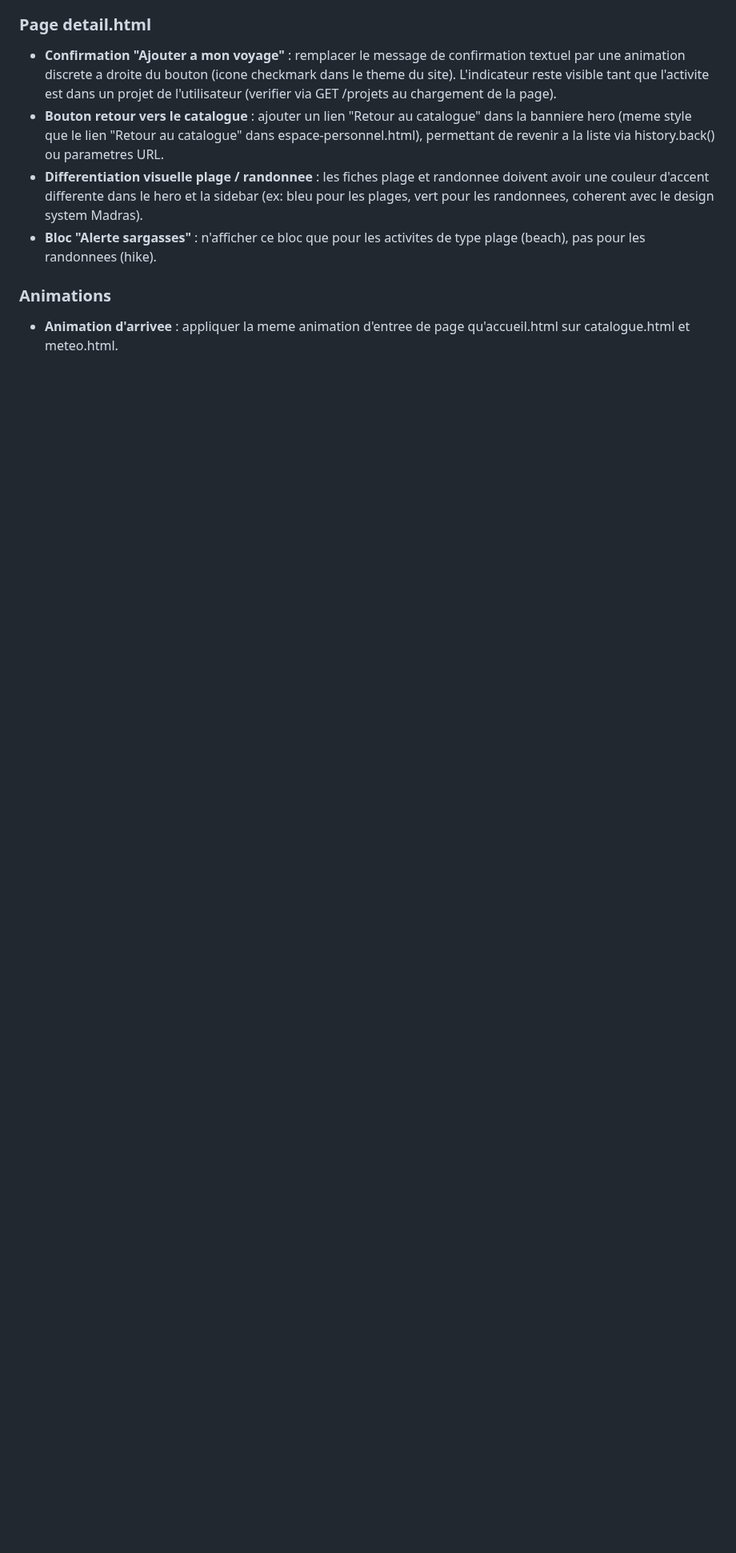
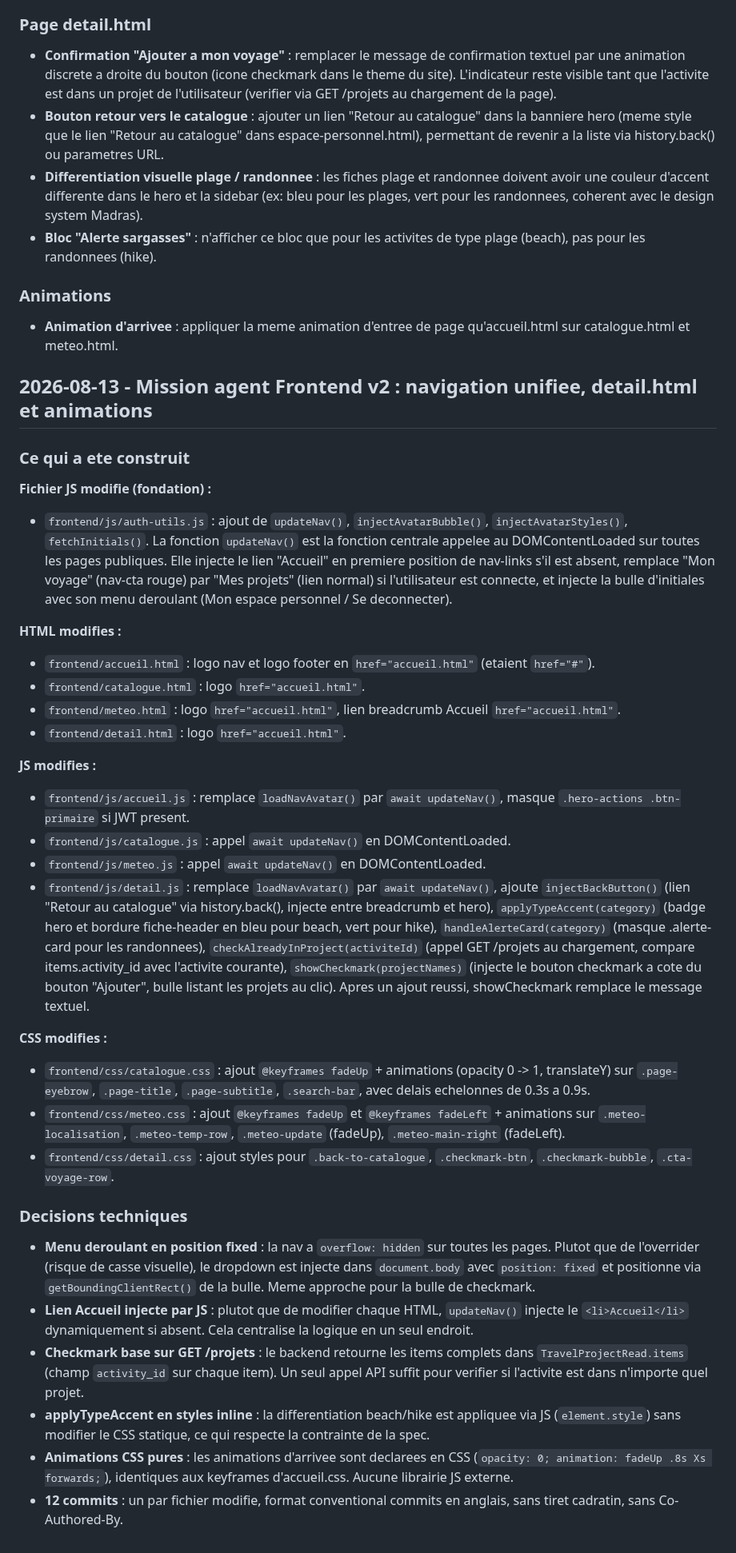
Before and after one commit to nohamoulma-hub/Projet-Martinique, a Markdown page: backend/JOURNAL.md, the part around the change. Shown at 80% size. Rendered like a GitHub page; blank space fills up the shorter version.

Commit message:
docs: add frontend v2 agent mission entry to JOURNAL.md (2026-08-13)

```diff
--- a/backend/JOURNAL.md
+++ b/backend/JOURNAL.md
@@ -228,3 +228,36 @@ Suite au premier test complet du site v1, les points suivants ont ete identifies
 
 ### Animations
 - **Animation d'arrivee** : appliquer la meme animation d'entree de page qu'accueil.html sur catalogue.html et meteo.html.
+
+## 2026-08-13 - Mission agent Frontend v2 : navigation unifiee, detail.html et animations
+
+### Ce qui a ete construit
+
+**Fichier JS modifie (fondation) :**
+- `frontend/js/auth-utils.js` : ajout de `updateNav()`, `injectAvatarBubble()`, `injectAvatarStyles()`, `fetchInitials()`. La fonction `updateNav()` est la fonction centrale appelee au DOMContentLoaded sur toutes les pages publiques. Elle injecte le lien "Accueil" en premiere position de nav-links s'il est absent, remplace "Mon voyage" (nav-cta rouge) par "Mes projets" (lien normal) si l'utilisateur est connecte, et injecte la bulle d'initiales avec son menu deroulant (Mon espace personnel / Se deconnecter).
+
+**HTML modifies :**
+- `frontend/accueil.html` : logo nav et logo footer en `href="accueil.html"` (etaient `href="#"`).
+- `frontend/catalogue.html` : logo `href="accueil.html"`.
+- `frontend/meteo.html` : logo `href="accueil.html"`, lien breadcrumb Accueil `href="accueil.html"`.
+- `frontend/detail.html` : logo `href="accueil.html"`.
+
+**JS modifies :**
+- `frontend/js/accueil.js` : remplace `loadNavAvatar()` par `await updateNav()`, masque `.hero-actions .btn-primaire` si JWT present.
+- `frontend/js/catalogue.js` : appel `await updateNav()` en DOMContentLoaded.
+- `frontend/js/meteo.js` : appel `await updateNav()` en DOMContentLoaded.
+- `frontend/js/detail.js` : remplace `loadNavAvatar()` par `await updateNav()`, ajoute `injectBackButton()` (lien "Retour au catalogue" via history.back(), injecte entre breadcrumb et hero), `applyTypeAccent(category)` (badge hero et bordure fiche-header en bleu pour beach, vert pour hike), `handleAlerteCard(category)` (masque .alerte-card pour les randonnees), `checkAlreadyInProject(activiteId)` (appel GET /projets au chargement, compare items.activity_id avec l'activite courante), `showCheckmark(projectNames)` (injecte le bouton checkmark a cote du bouton "Ajouter", bulle listant les projets au clic). Apres un ajout reussi, showCheckmark remplace le message textuel.
+
+**CSS modifies :**
+- `frontend/css/catalogue.css` : ajout `@keyframes fadeUp` + animations (opacity 0 -> 1, translateY) sur `.page-eyebrow`, `.page-title`, `.page-subtitle`, `.search-bar`, avec delais echelonnes de 0.3s a 0.9s.
+- `frontend/css/meteo.css` : ajout `@keyframes fadeUp` et `@keyframes fadeLeft` + animations sur `.meteo-localisation`, `.meteo-temp-row`, `.meteo-update` (fadeUp), `.meteo-main-right` (fadeLeft).
+- `frontend/css/detail.css` : ajout styles pour `.back-to-catalogue`, `.checkmark-btn`, `.checkmark-bubble`, `.cta-voyage-row`.
+
+### Decisions techniques
+
+- **Menu deroulant en position fixed** : la nav a `overflow: hidden` sur toutes les pages. Plutot que de l'overrider (risque de casse visuelle), le dropdown est injecte dans `document.body` avec `position: fixed` et positionne via `getBoundingClientRect()` de la bulle. Meme approche pour la bulle de checkmark.
+- **Lien Accueil injecte par JS** : plutot que de modifier chaque HTML, `updateNav()` injecte le `<li>Accueil</li>` dynamiquement si absent. Cela centralise la logique en un seul endroit.
+- **Checkmark base sur GET /projets** : le backend retourne les items complets dans `TravelProjectRead.items` (champ `activity_id` sur chaque item). Un seul appel API suffit pour verifier si l'activite est dans n'importe quel projet.
+- **applyTypeAccent en styles inline** : la differentiation beach/hike est appliquee via JS (`element.style`) sans modifier le CSS statique, ce qui respecte la contrainte de la spec.
+- **Animations CSS pures** : les animations d'arrivee sont declarees en CSS (`opacity: 0; animation: fadeUp .8s Xs forwards;`), identiques aux keyframes d'accueil.css. Aucune librairie JS externe.
+- **12 commits** : un par fichier modifie, format conventional commits en anglais, sans tiret cadratin, sans Co-Authored-By.
```
